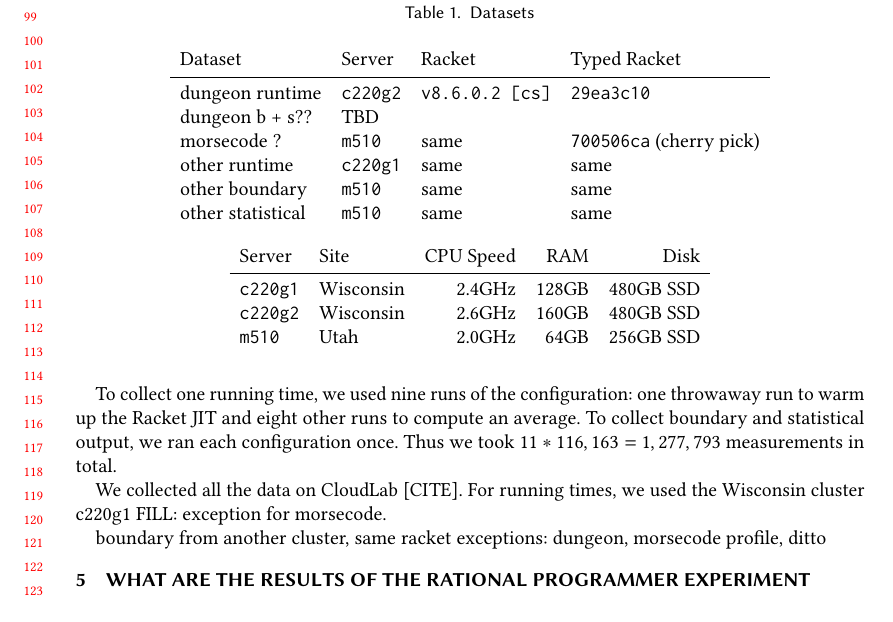
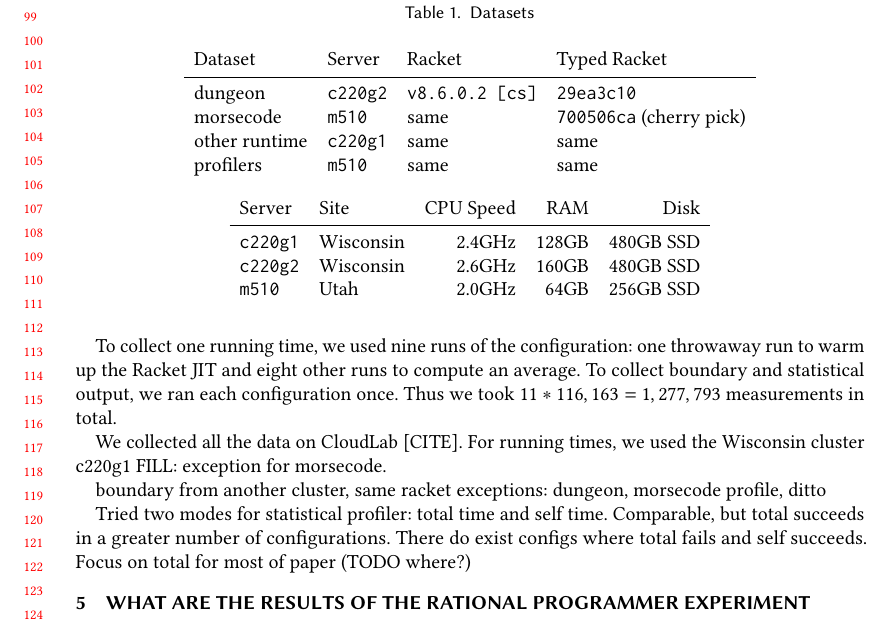
Before and after one commit to bennn/gfd-oopsla-2023, a LaTeX paper (oopsla-2023/paper.tex, which reads oopsla-2023/experiment.tex): part of page 3 of 12, cut so that both start at the same text. Compiled offline with pdfLaTeX.

Commit message:
data history: morsecode, dungeon

```diff
--- a/oopsla-2023/experiment.tex
+++ b/oopsla-2023/experiment.tex
@@ -37,19 +37,23 @@ boundary from another cluster, same racket
 exceptions: dungeon, morsecode
 profile, ditto
 
+Tried two modes for statistical profiler: total time and self time.
+Comparable, but total succeeds in a greater number of configurations.
+There do exist configs where total fails and self succeeds.
+Focus on total for most of paper (TODO where?)
+
+
 \begin{table}[t]
   \caption{Datasets}
   \label{t:data-collection}
 
   \begin{tabular}{llll}
     Dataset           & Server & Racket & Typed Racket \\\midrule
-    dungeon runtime   & \machinename{c220g2} & \stdrkt{} &  \commitname{29ea3c10}{29ea3c105e0bd60b88c1fd195b54fa716863f690} \\
-    dungeon b + s??   & TBD \\
-    morsecode ?       & \machinename{m510}   & same & \commitname{700506ca}{700506ca01393f211229101c47d8420f6d535de9} (cherry pick) \\
+    dungeon           & \machinename{c220g2} & \stdrkt{} &  \commitname{29ea3c10}{29ea3c105e0bd60b88c1fd195b54fa716863f690} \\
+    morsecode         & \machinename{m510}   & same & \commitname{700506ca}{700506ca01393f211229101c47d8420f6d535de9} (cherry pick) \\
     %% quadT runtime  & \machinename{m510}   & same & default \\
     other runtime     & \machinename{c220g1} & same & same \\
-    other boundary    & \machinename{m510}   & same & same \\
-    other statistical & \machinename{m510}   & same & same
+    profilers         & \machinename{m510}   & same & same
   \end{tabular}
 
   \bigskip
```
